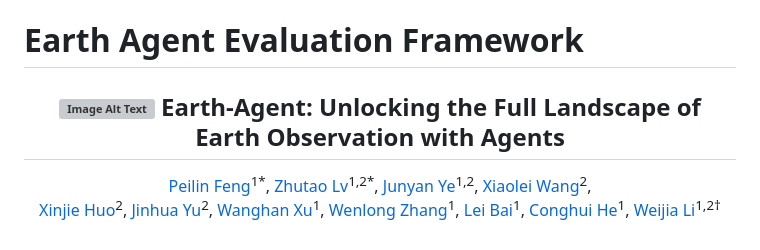
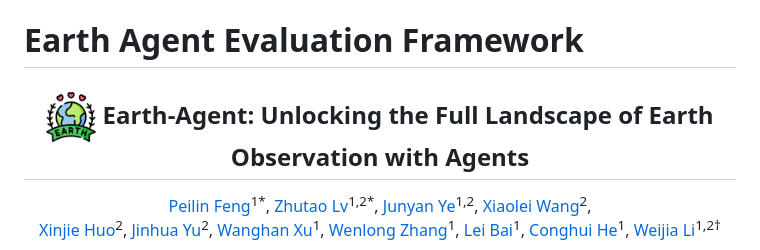
Before and after one commit to opendatalab/Earth-Agent, a Markdown page: README.MD, the part around the change. Drawn GitHub-style; grey boxes are pictures that could not be loaded.

```diff
--- a/README.MD
+++ b/README.MD
@@ -1,7 +1,7 @@
 # Earth Agent Evaluation Framework
 
 <div align="center">
-<h2> <img src="./imgs/logo.png" alt="Image Alt Text" width="50" height="50" align="absmiddle"> Earth-Agent: Unlocking the Full Landscape of Earth Observation with Agents
+<h2> <img src="./imgs/earthagent.png" alt="Image Alt Text" width="50" height="50" align="absmiddle"> Earth-Agent: Unlocking the Full Landscape of Earth Observation with Agents
 </h2>
 </div>
 <div align="center">
```
